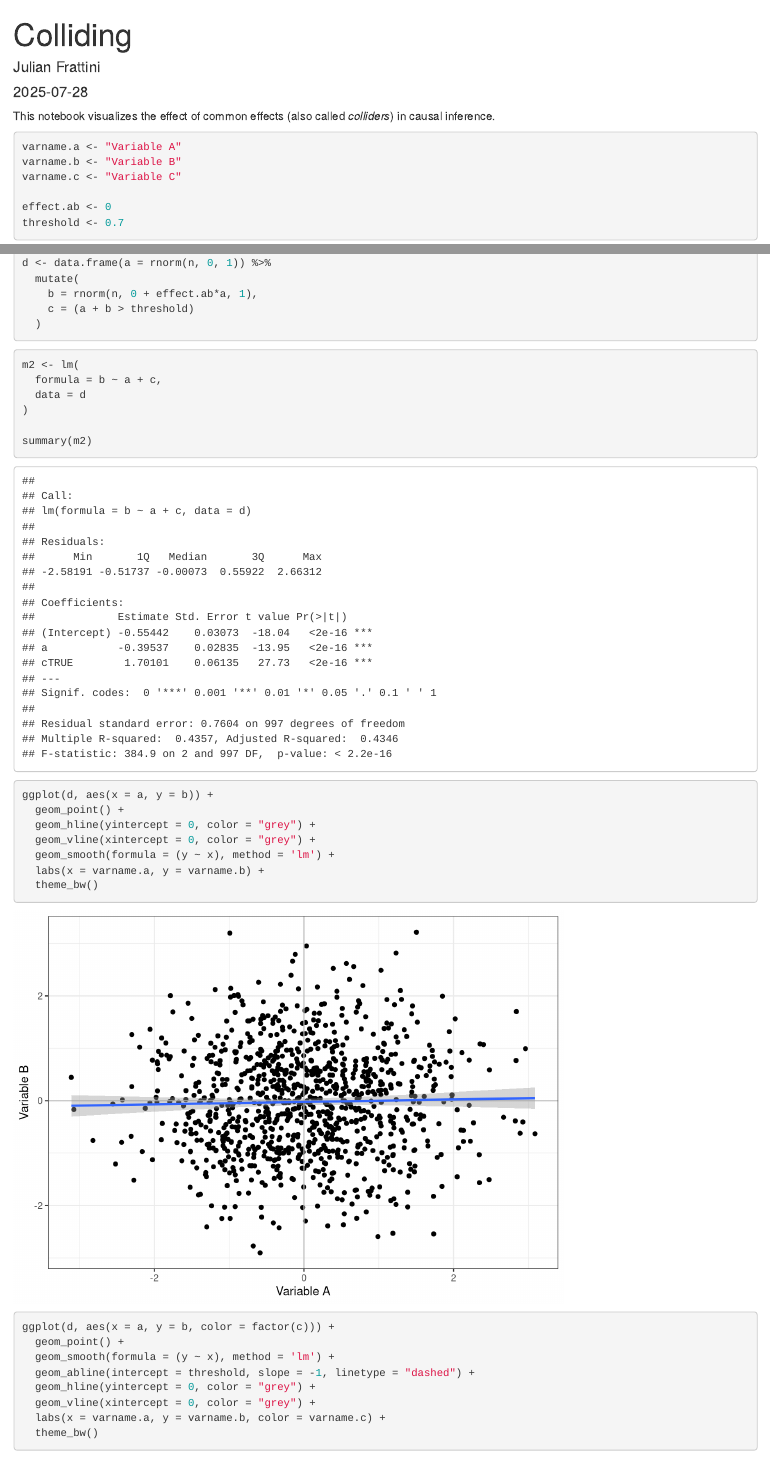
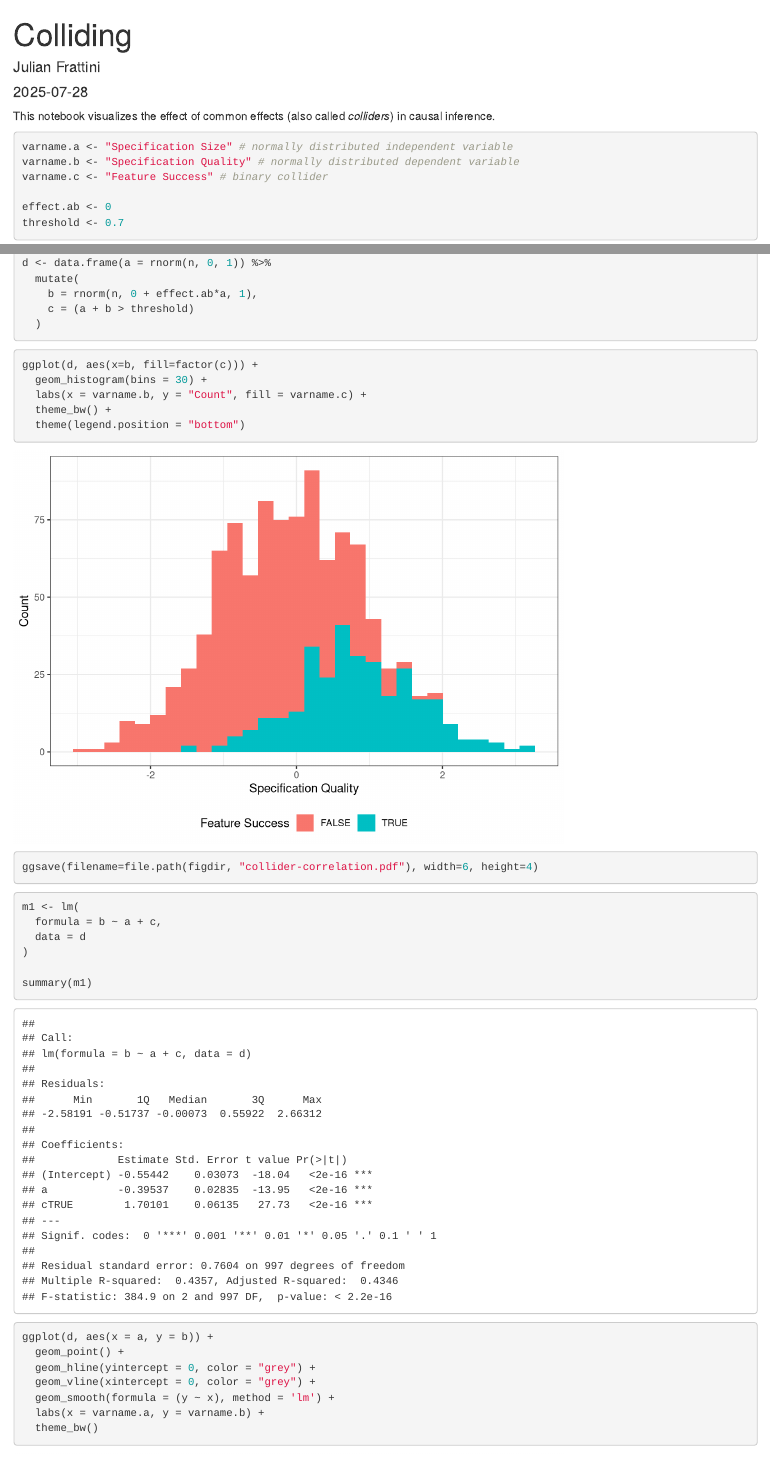
Before and after one commit to JulianFrattini/bda4sci, an R Markdown document (version2/src/associations/colliding.Rmd): the page in a window 1100 px wide, from its top, and a second part further down, joined at a grey line. Rendered offline with R 4.5, knitr and Pandoc, with nearby package versions; code that draws random numbers runs with fixed seeds of ours; some code elsewhere in the file could not run offline.

````diff
--- a/version2/src/associations/colliding.Rmd
+++ b/version2/src/associations/colliding.Rmd
@@ -14,14 +14,15 @@
 
 # utility methods for extracting coefficient distributions from two models
 source("../util/extract-coefficients.R")
+figdir <- "./figures/"
 ```
 
 This notebook visualizes the effect of common effects (also called *colliders*) in causal inference.
 
 ```{r configuration}
-varname.a <- "Variable A"
-varname.b <- "Variable B"
-varname.c <- "Variable C"
+varname.a <- "Specification Size" # normally distributed independent variable
+varname.b <- "Specification Quality" # normally distributed dependent variable
+varname.c <- "Feature Success" # binary collider
 
 effect.ab <- 0
 threshold <- 0.7
@@ -53,13 +54,24 @@
   )
 ```
 
+```{r viz-effect-bc}
+ggplot(d, aes(x=b, fill=factor(c))) +
+  geom_histogram(bins = 30) +
+  labs(x = varname.b, y = "Count", fill = varname.c) +
+  theme_bw() +
+  theme(legend.position = "bottom")
+
+ggsave(filename=file.path(figdir, "collider-correlation.pdf"), width=6, height=4)
+```
+
+
 ```{r model-biased}
-m2 <- lm(
+m1 <- lm(
   formula = b ~ a + c,
   data = d
 )
 
-summary(m2)
+summary(m1)
 ```
 
 ```{r visualization-complete}
````
Also changed, not shown: version2/src/associations/colliding.Rmd (10 more changed lines), 3 other files.
